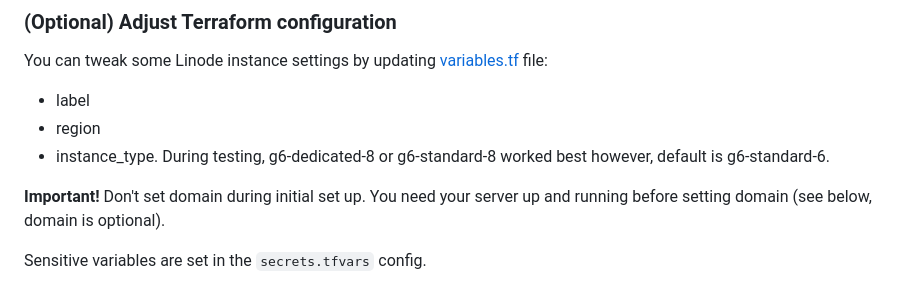
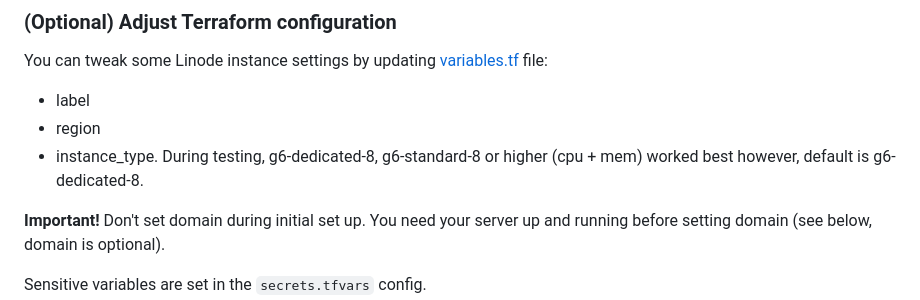
Before and after one commit to jgdynamite10/moviemind-public, a Markdown page: README.md, the part around the change. Rendered like a GitHub page.

Commit message:
Update README.md
Instance types

```diff
--- a/README.md
+++ b/README.md
@@ -62,7 +62,7 @@ You can tweak some Linode instance settings by updating [variables.tf](variables
 
 - label
 - region
-- instance_type. During testing, g6-dedicated-8 or g6-standard-8 worked best however, default is g6-standard-6.
+- instance_type. During testing, g6-dedicated-8, g6-standard-8 or higher (cpu + mem) worked best however, default is g6-dedicated-8.
 
 **Important!** Don't set domain during initial set up. You need your server up and running before setting domain (see below, domain is optional).
 
```
